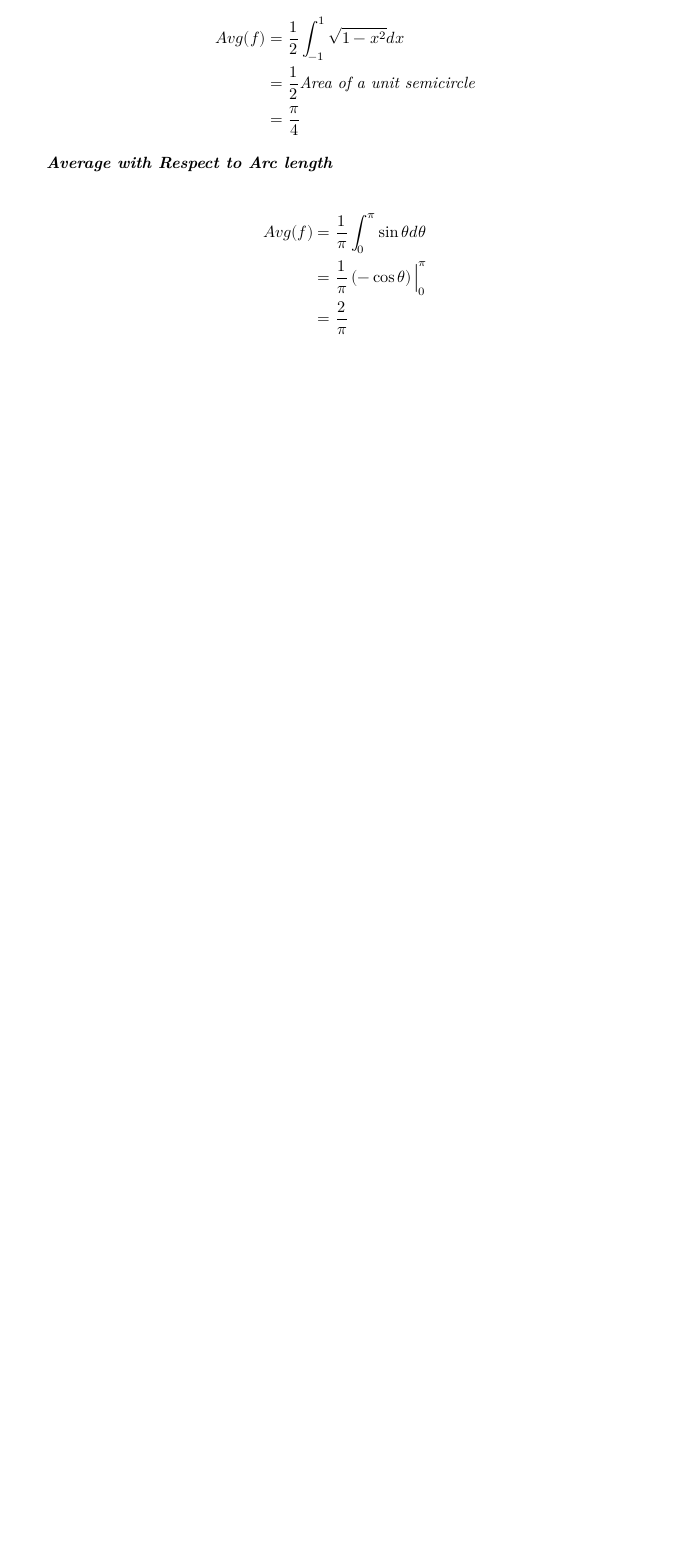
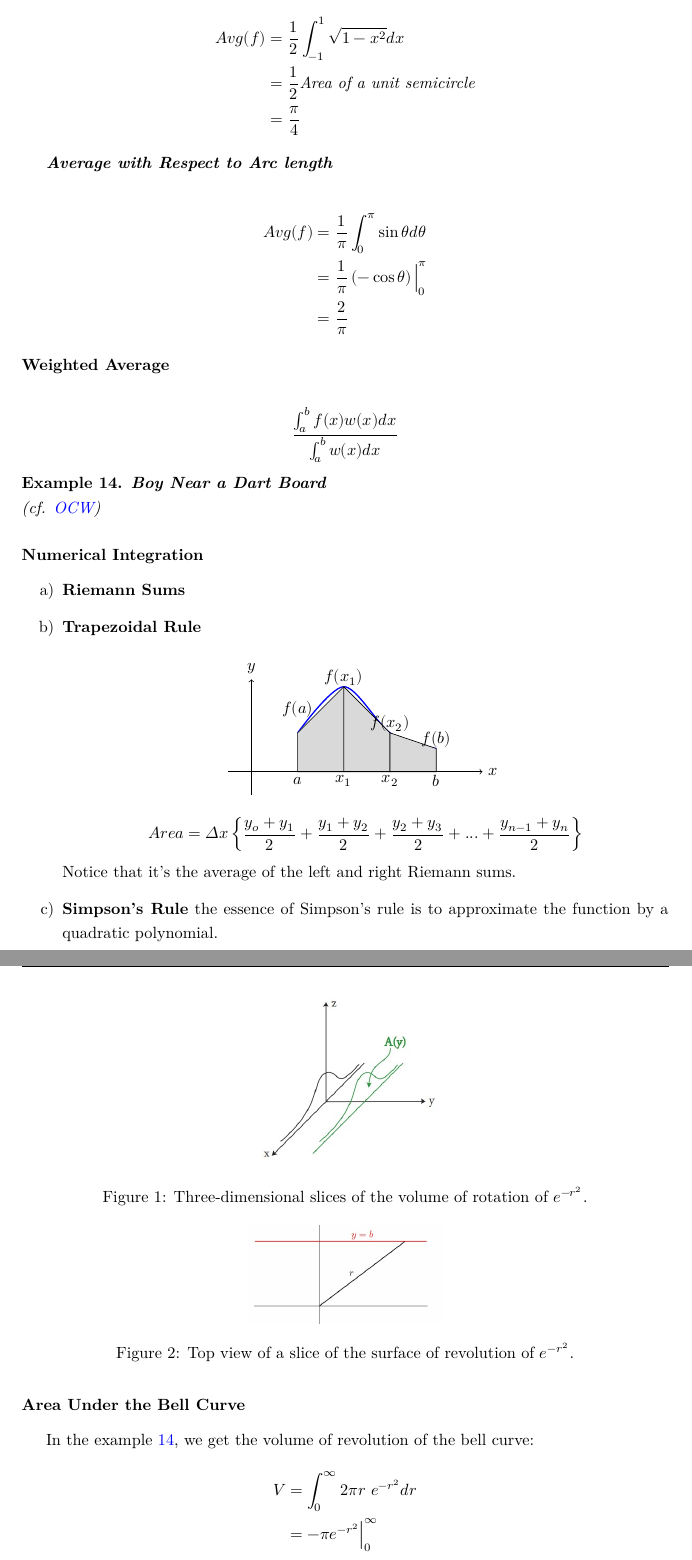
Before and after one commit to EthanWang07/Note, a LaTeX document (MIT 18.01 Single Variable Calculus.tex): part of page 18 of 18 before the commit and two parts of pages 18 and 19 of 20 after it, the two joined at a grey line, cut so that both start at the same text, the shorter picture padded with empty space. Compiled offline with XeLaTeX.

Commit message:
Update MIT 18.01 Single Variable Calculus notes

```diff
--- a/MIT 18.01 Single Variable Calculus.tex
+++ b/MIT 18.01 Single Variable Calculus.tex
@@ -765,9 +765,57 @@ Again we can get:
         &= \frac{1}{\pi}\left(-\cos \theta\right)\Big|_{0}^{\pi} \\
         &= \frac{2}{\pi}
     \end{align*}
-
 \end{example}
 
+\subsubsection*{Weighted Average}
+\[\frac{\int_a^bf(x)w(x)dx}{\int_a^bw(x)dx}\]
 
+\begin{example}
+    \textbf{Boy Near a Dart Board}\label{boy-dartboard}\\
+    (cf. \href{https://ocw.mit.edu/courses/18-01sc-single-variable-calculus-fall-2010/resources/mit18_01scf10_ses62d/}{OCW})
+\end{example}
 
+\subsubsection*{Numerical Integration}
+\begin{enumerate}
+    \item \textbf{Riemann Sums}
+    \item \textbf{Trapezoidal Rule}
+        % use a graph to show the trapezoidal rule
+        \begin{center}
+            \begin{tikzpicture}
+                % Draw the curve using plot and coordinates
+                \draw[blue, thick, domain=1:4] plot[smooth] coordinates {(1,0.84) (2,1.84) (3,0.84) (4,0.5)};
 
+                % Draw the trapezoids
+                \draw[fill=gray!30] (1,0) -- (1,0.84) -- (2,1.84) -- (2,0) -- cycle;
+                \draw[fill=gray!30] (2,0) -- (2,1.84) -- (3,0.84) -- (3,0) -- cycle;
+                \draw[fill=gray!30] (3,0) -- (3,0.84) -- (4,0.5) -- (4,0) -- cycle;
+
+                % Draw the x-axis
+                \draw[->] (-0.5,0) -- (5,0) node[right] {$x$};
+                % Draw the y-axis
+                \draw[->] (0,-0.5) -- (0,2) node[above] {$y$};
+
+                % Add labels
+                \node at (1,-0.2) {$a$};
+                \node at (4,-0.2) {$b$};
+                \node at (1,0.84+0.5 ) {$f(a)$};
+                \node at (2,1.84+0.2) {$f(x_1)$};
+                \node at (2,-0.2) {$x_1$};
+                \node at (3,0.84+0.2) {$f(x_2)$};
+                \node at (3,-0.2) {$x_2$};
+                \node at (4,0.5+0.2) {$f(b)$};
+            \end{tikzpicture}
+        \end{center}
+        \[Area = \Delta x\left\{\frac{y_o+y_1}2+\frac{y_1+y_2}2+\frac{y_2+y_3}2+...+\frac{y_{n-1}+y_n}2\right\}\]
+        Notice that it's the average of the left and right Riemann sums.
+    \item \textbf{Simpson's Rule}
+        the essence of Simpson's rule is to approximate the function by a quadratic polynomial.
+\end{enumerate}
+
+\subsubsection*{Area Under the Bell Curve}
+In the example \ref{boy-dartboard}, we get the volume of revolution of the bell curve:
+\begin{align*}
+    V &= \int_0^\infty2\pi r\mathrm{~}e^{-r^2}dr\\
+    &= -\pi e^{-r^2}\Big|_0^\infty\\
+    &= \pi
+\end{align*}
@@ -773,0 +826,9 @@ Again we can get:
+\begin{figure*}
+    \centering
+    \includegraphics[width=0.3\textwidth]{Slices.jpg}
+    \caption{Three-dimensional slices of the volume of rotation of $e^{-r^2}$.}
+\end{figure*}
+\begin{figure*}
+    \centering
+    \includegraphics[width=0.3\textwidth]{topview.jpg}
+    \caption{Top view of a slice of the surface of revolution of $e^{-r^2}$.}
```
Also changed, not shown: MIT 18.01 Single Variable Calculus.pdf, Slices.jpg (added), topview.jpg (added), MIT 18.01 Single Variable Calculus.tex (28 more changed lines), 3 other files.
